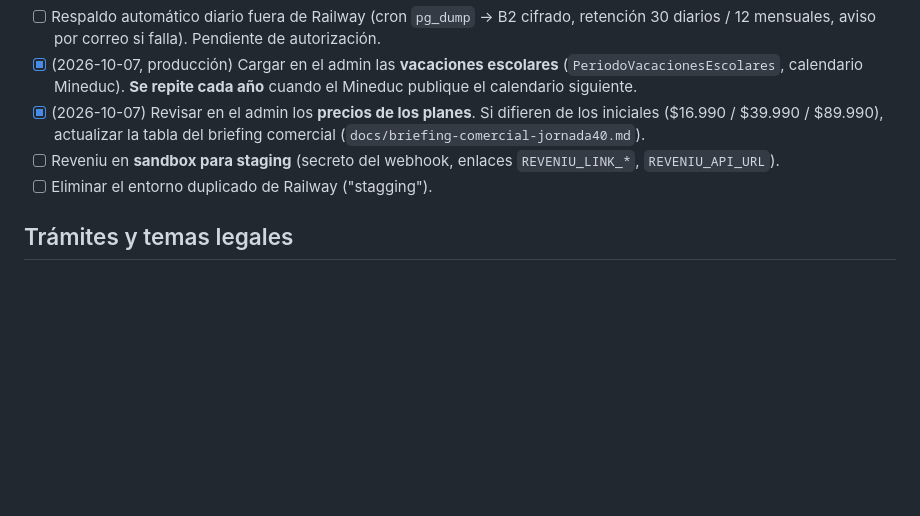
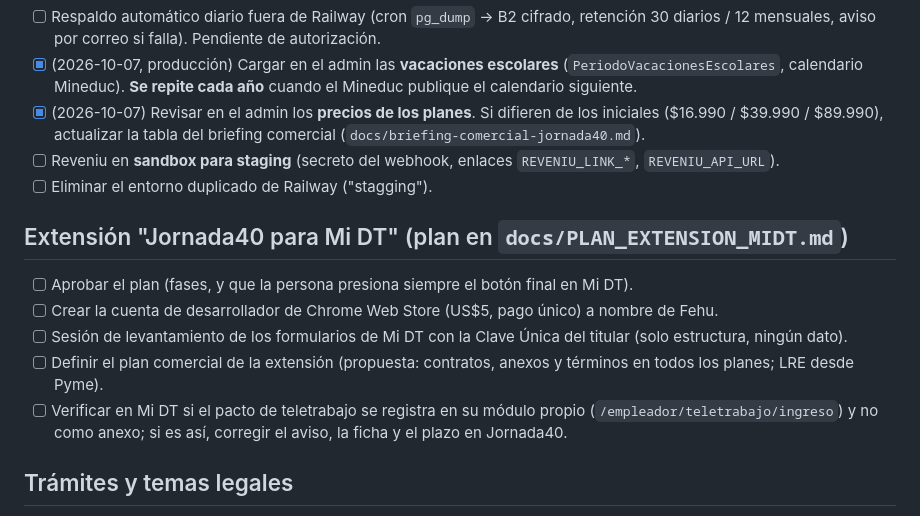
Before and after one commit to FehuDeveloperTeam/jornada40-saas, a Markdown page: docs/PENDIENTES.md, the part around the change. GitHub-like rendering; blank space fills up the shorter version.

Commit message:
Plan de la extensión Jornada40 para Mi DT (propuesta) y sus pendientes
Co-Authored-By: Claude Opus 5.5 <noreply@anthropic.com>
Claude-Session: https://claude.ai/code/session_01AqrH1QDMhfs4UcmB85sb1Z

```diff
--- a/docs/PENDIENTES.md
+++ b/docs/PENDIENTES.md
@@ -23,6 +23,14 @@ La publicación quedó en pausa el 2026-10-06 hasta completar estos puntos en el
 - [ ] Reveniu en **sandbox para staging** (secreto del webhook, enlaces `REVENIU_LINK_*`, `REVENIU_API_URL`).
 - [ ] Eliminar el entorno duplicado de Railway ("stagging").
 
+## Extensión "Jornada40 para Mi DT" (plan en `docs/PLAN_EXTENSION_MIDT.md`)
+
+- [ ] Aprobar el plan (fases, y que la persona presiona siempre el botón final en Mi DT).
+- [ ] Crear la cuenta de desarrollador de Chrome Web Store (US$5, pago único) a nombre de Fehu.
+- [ ] Sesión de levantamiento de los formularios de Mi DT con la Clave Única del titular (solo estructura, ningún dato).
+- [ ] Definir el plan comercial de la extensión (propuesta: contratos, anexos y términos en todos los planes; LRE desde Pyme).
+- [ ] Verificar en Mi DT si el pacto de teletrabajo se registra en su módulo propio (`/empleador/teletrabajo/ingreso`) y no como anexo; si es así, corregir el aviso, la ficha y el plazo en Jornada40.
+
 ## Trámites y temas legales
 
 - [ ] Reconocimiento de la plataforma ante la DT (Etapa D): acordar medidas de seguridad y presentar la solicitud.
```
Also changed, not shown: docs/PLAN_EXTENSION_MIDT.md (added, +150 -0 lines).
